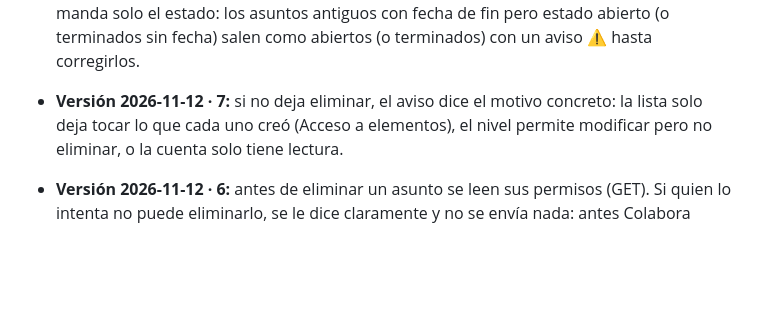
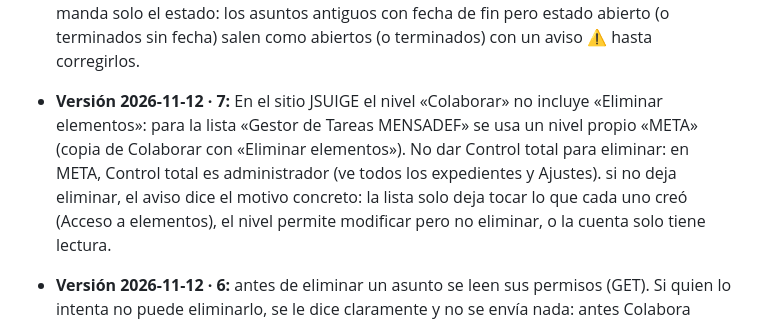
Before and after one commit to asansenmde/segins-app, a Markdown page: colabora/README.md, the part around the change. Rendered like a GitHub page; blank space fills up the shorter version.

```diff
--- a/colabora/README.md
+++ b/colabora/README.md
@@ -35,7 +35,9 @@ Los datos no salen del servidor: la página no carga nada de internet ni envía
   sigue viendo en la ficha y en la búsqueda). Si el estado es de terminado hay que poner la fecha de finalización, y si se
   pone la fecha el estado tiene que ser de terminado. La situación la manda solo el estado: los asuntos antiguos con fecha
   de fin pero estado abierto (o terminados sin fecha) salen como abiertos (o terminados) con un aviso ⚠ hasta corregirlos.
-- **Versión 2026-11-12 · 7:** si no deja eliminar, el aviso dice el motivo concreto: la lista solo deja tocar lo que
+- **Versión 2026-11-12 · 7:** En el sitio JSUIGE el nivel «Colaborar» no incluye «Eliminar elementos»: para la lista
+  «Gestor de Tareas MENSADEF» se usa un nivel propio «META» (copia de Colaborar con «Eliminar elementos»). No dar Control total
+  para eliminar: en META, Control total es administrador (ve todos los expedientes y Ajustes). si no deja eliminar, el aviso dice el motivo concreto: la lista solo deja tocar lo que
   cada uno creó (Acceso a elementos), el nivel permite modificar pero no eliminar, o la cuenta solo tiene lectura.
 - **Versión 2026-11-12 · 6:** antes de eliminar un asunto se leen sus permisos (GET). Si quien lo intenta no puede
   eliminarlo, se le dice claramente y no se envía nada: antes Colabora sacaba la pantalla de identificarse (como pasaba
```
Also changed, not shown: PENDIENTES.md (+6 -0 lines).
